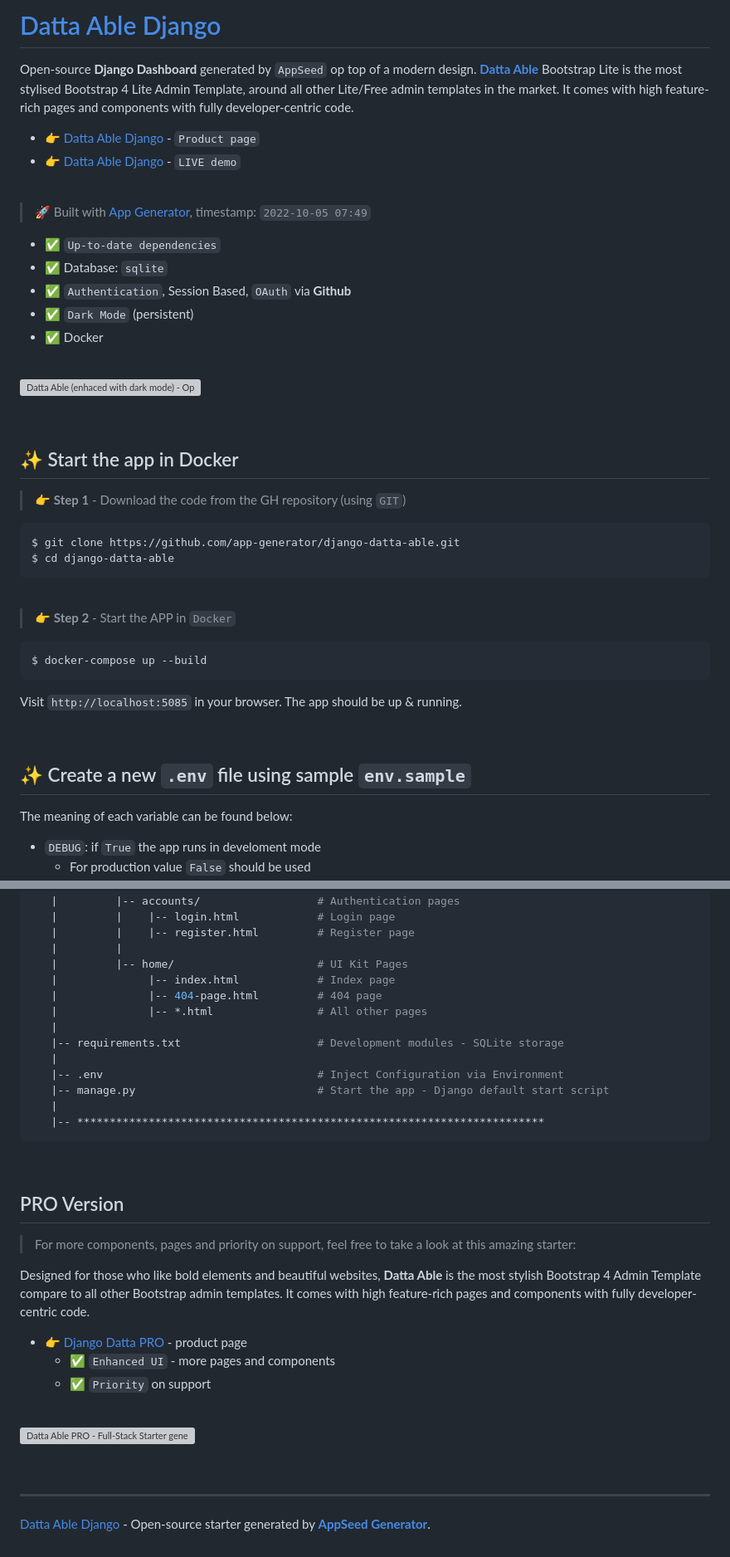
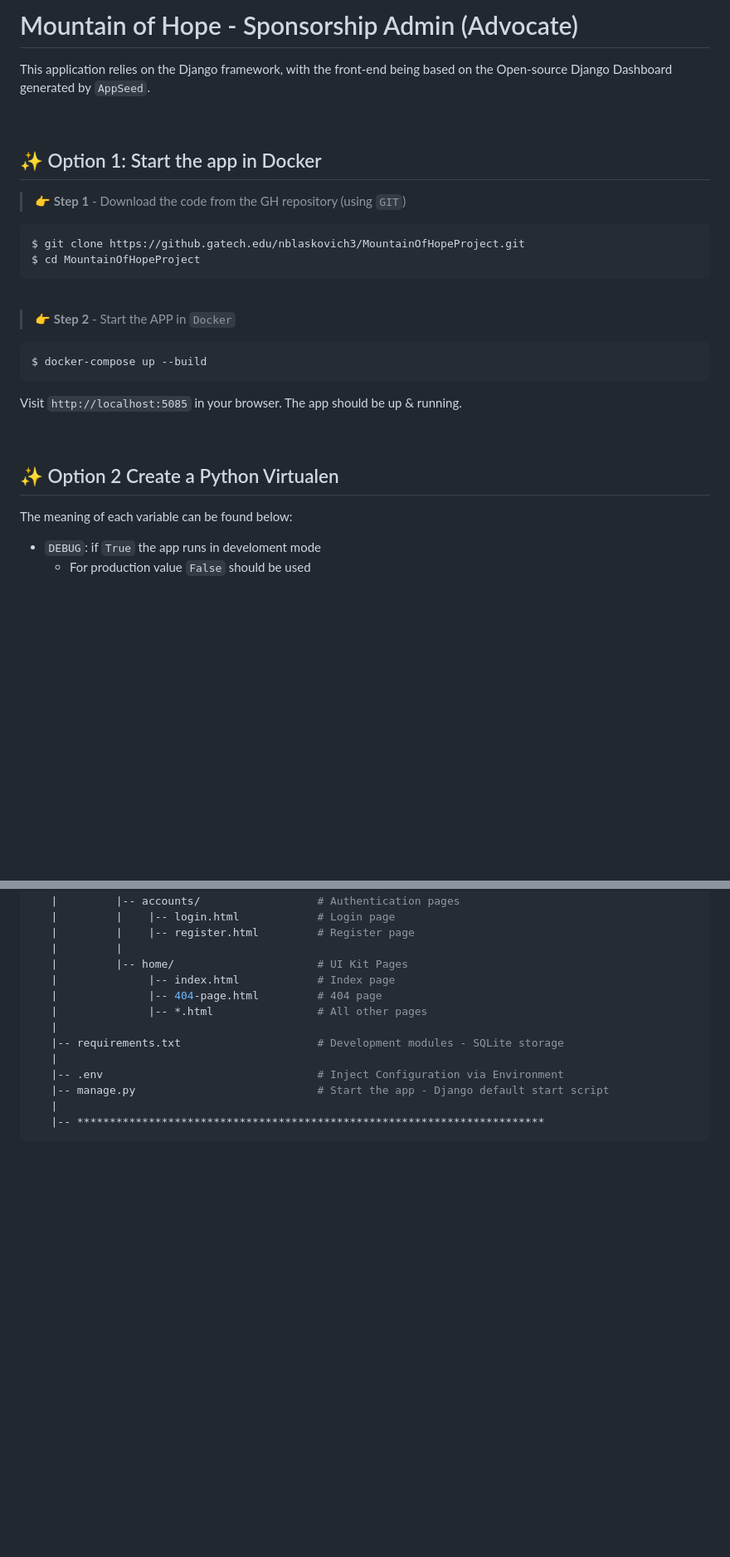
Before and after one commit to Mountain-of-Hope/advocate, a Markdown page: README.md, 2 parts joined by grey strips. Shown at 83% size. GitHub-like rendering; blank space fills up the shorter version; grey boxes are pictures that could not be loaded.

````diff
--- a/README.md
+++ b/README.md
@@ -1,33 +1,16 @@
-# [Datta Able Django](https://appseed.us/product/datta-able/django/)
+# Mountain of Hope - Sponsorship Admin (Advocate)
 
-Open-source **Django Dashboard** generated by `AppSeed` op top of a modern design. **[Datta Able](https://appseed.us/product/datta-able/django/)** Bootstrap Lite is the most stylised Bootstrap 4 Lite Admin Template, around all other Lite/Free admin templates in the market. It comes with high feature-rich pages and components with fully developer-centric code.
-
-- 👉 [Datta Able Django](https://appseed.us/product/datta-able/django/) - `Product page`
-- 👉 [Datta Able Django](https://django-datta-able.appseed-srv1.com/) - `LIVE demo`
+This application relies on the Django framework, with the front-end being based on the Open-source Django Dashboard generated by `AppSeed`.
 
 <br />
 
-> 🚀 Built with [App Generator](https://appseed.us/generator), timestamp: `2022-10-05 07:49`
-
-- ✅ `Up-to-date dependencies`
-- ✅ Database: `sqlite`
-- ✅ `Authentication`, Session Based, `OAuth` via **Github**
-- ✅ `Dark Mode` (persistent)
-- ✅ Docker
-
-<br />
-
-![Datta Able (enhaced with dark mode) - Open-Source Seed project generated by AppSeed.](https://user-images.githubusercontent.com/51070104/176118649-7233ffbc-6118-4f56-8cda-baa81d256877.png)
-
-<br />
-
-## ✨ Start the app in Docker
+## ✨ Option 1: Start the app in Docker
 
 > 👉 **Step 1** - Download the code from the GH repository (using `GIT`)
 
 ```bash
-$ git clone https://github.com/app-generator/django-datta-able.git
-$ cd django-datta-able
+$ git clone https://github.gatech.edu/nblaskovich3/MountainOfHopeProject.git
+$ cd MountainOfHopeProject
 ```
 
 <br />
@@ -42,7 +25,7 @@ Visit `http://localhost:5085` in your browser. The app should be up & running.
 
 <br />
 
-## ✨ Create a new `.env` file using sample `env.sample`
+## ✨ Option 2 Create a Python Virtualen
 
 The meaning of each variable can be found below:
 
@@ -185,26 +168,3 @@ The project is coded using a simple and intuitive structure presented below:
    |
    |-- ************************************************************************
 ```
-
-<br />
-
-
-
-## PRO Version
-
-> For more components, pages and priority on support, feel free to take a look at this amazing starter:
-
-Designed for those who like bold elements and beautiful websites, **Datta Able** is the most stylish Bootstrap 4 Admin Template compare to all other Bootstrap admin templates. It comes with high feature-rich pages and components with fully developer-centric code.
-
-- 👉 [Django Datta PRO](https://appseed.us/product/datta-able-pro/django/) - product page
-  - ✅ `Enhanced UI` - more pages and components
-  - ✅ `Priority` on support
-
-<br >
-
-![Datta Able PRO - Full-Stack Starter generated by AppSeed.](https://user-images.githubusercontent.com/51070104/170474361-a58da82b-fff9-4a59-81a8-7ab99f478f48.png)
-
-<br />
-
----
-[Datta Able Django](https://appseed.us/product/datta-able/django/) - Open-source starter generated by **[AppSeed Generator](https://appseed.us/generator/)**.
````
Also changed, not shown: other parts of README.md (+2 -2 lines).
